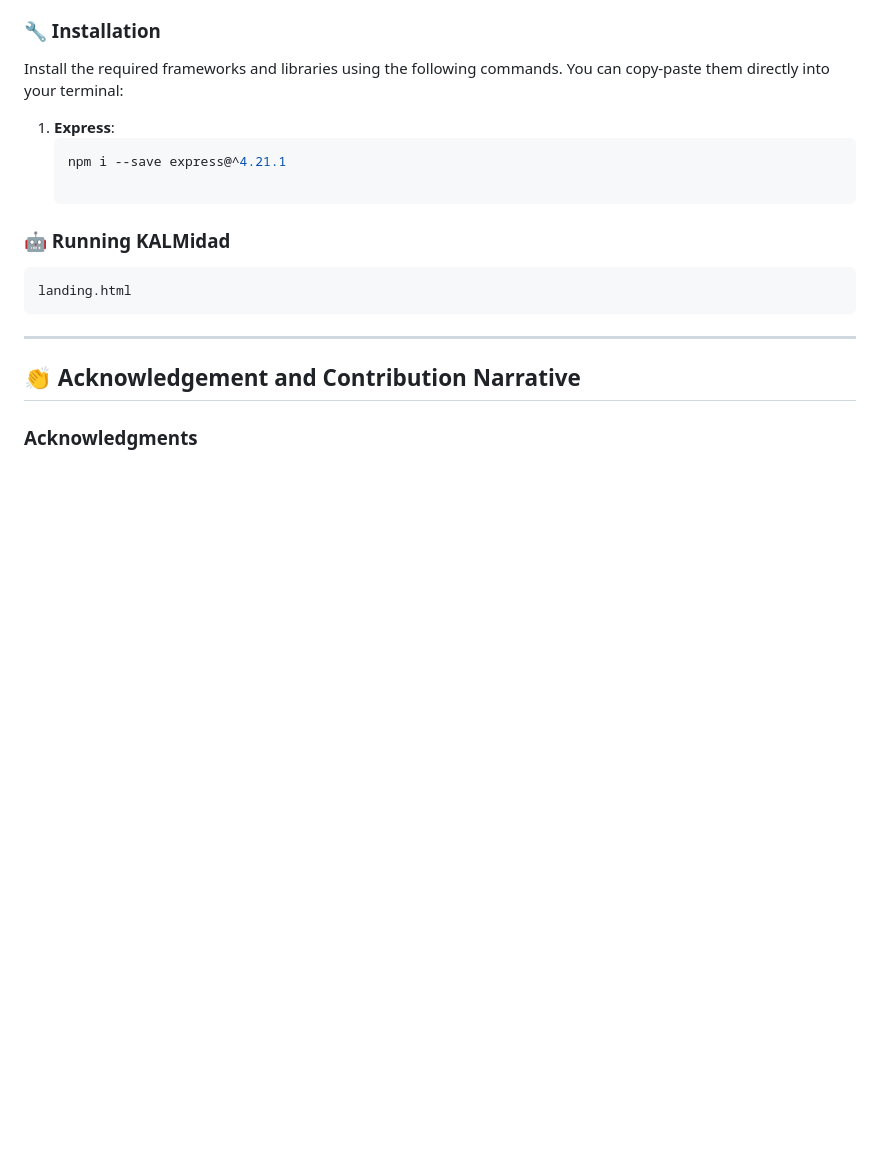
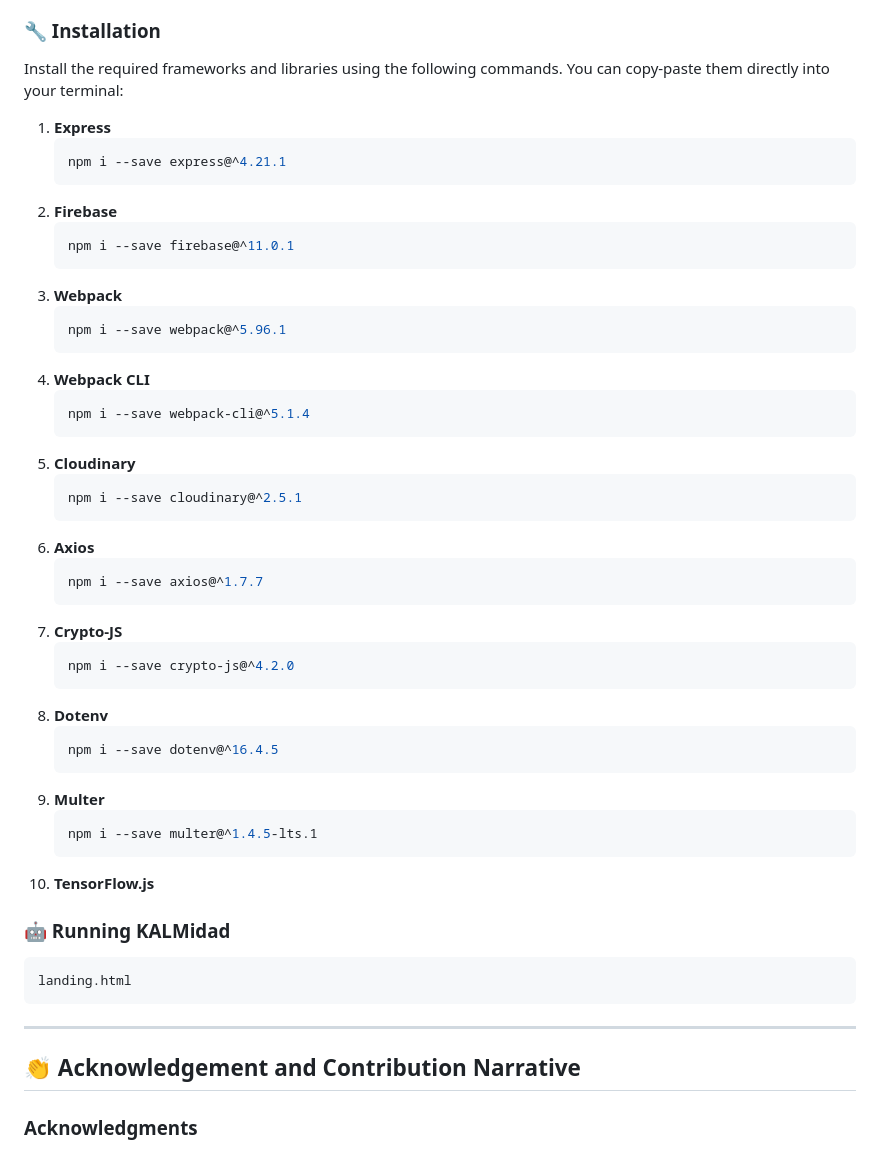
Before and after one commit to DeogenesMaranan/KALMidad, a Markdown page: README.md, the part around the change. Drawn GitHub-style; blank space fills up the shorter version.

````diff
--- a/README.md
+++ b/README.md
@@ -105,9 +105,35 @@ To set up and run **KALMidad**, ensure you have the necessary tools and framewor
 
 Install the required frameworks and libraries using the following commands. You can copy-paste them directly into your terminal:
 
-1. **Express**:
+1. **Express**
    ```bash
    npm i --save express@^4.21.1
+2. **Firebase**
+   ```bash
+   npm i --save firebase@^11.0.1
+3. **Webpack**
+   ```bash
+   npm i --save webpack@^5.96.1
+4. **Webpack CLI**
+   ```bash
+   npm i --save webpack-cli@^5.1.4
+5. **Cloudinary**
+   ```bash
+   npm i --save cloudinary@^2.5.1
+6. **Axios**
+   ```bash
+   npm i --save axios@^1.7.7
+7. **Crypto-JS**
+   ```bash
+   npm i --save crypto-js@^4.2.0
+8. **Dotenv**
+   ```bash
+   npm i --save dotenv@^16.4.5
+9. **Multer**
+   ```bash
+   npm i --save multer@^1.4.5-lts.1
+10. **TensorFlow.js**
+   <script src="https://cdn.jsdelivr.net/npm/@tensorflow/tfjs@latest/dist/tf.min.js"></script>
 
 ### 🤖 Running KALMidad
 
````
